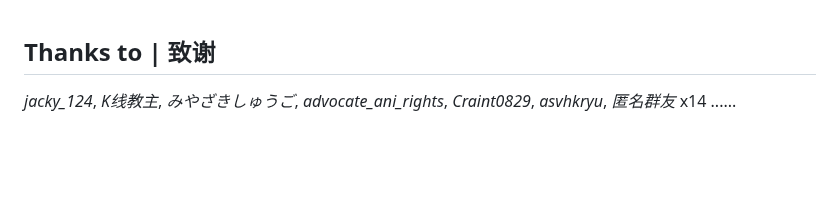
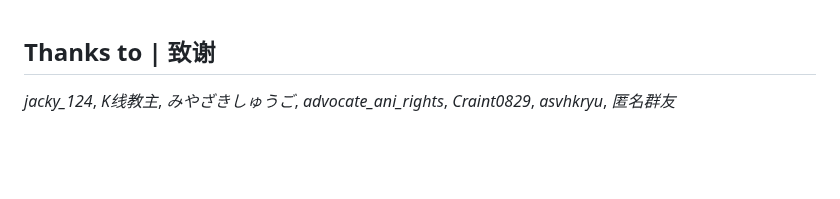
Before and after one commit to Yukikaze924/CARP, a Markdown page: README.md, the part around the change. Drawn GitHub-style.

```diff
--- a/README.md
+++ b/README.md
@@ -77,7 +77,7 @@ to discuss what you would like to change.
  _advocate_ani_rights_,
  _Craint0829_,
  _asvhkryu_,
- _匿名群友_ x14 ......
+ _匿名群友_
 
 <br><br>
 
```
